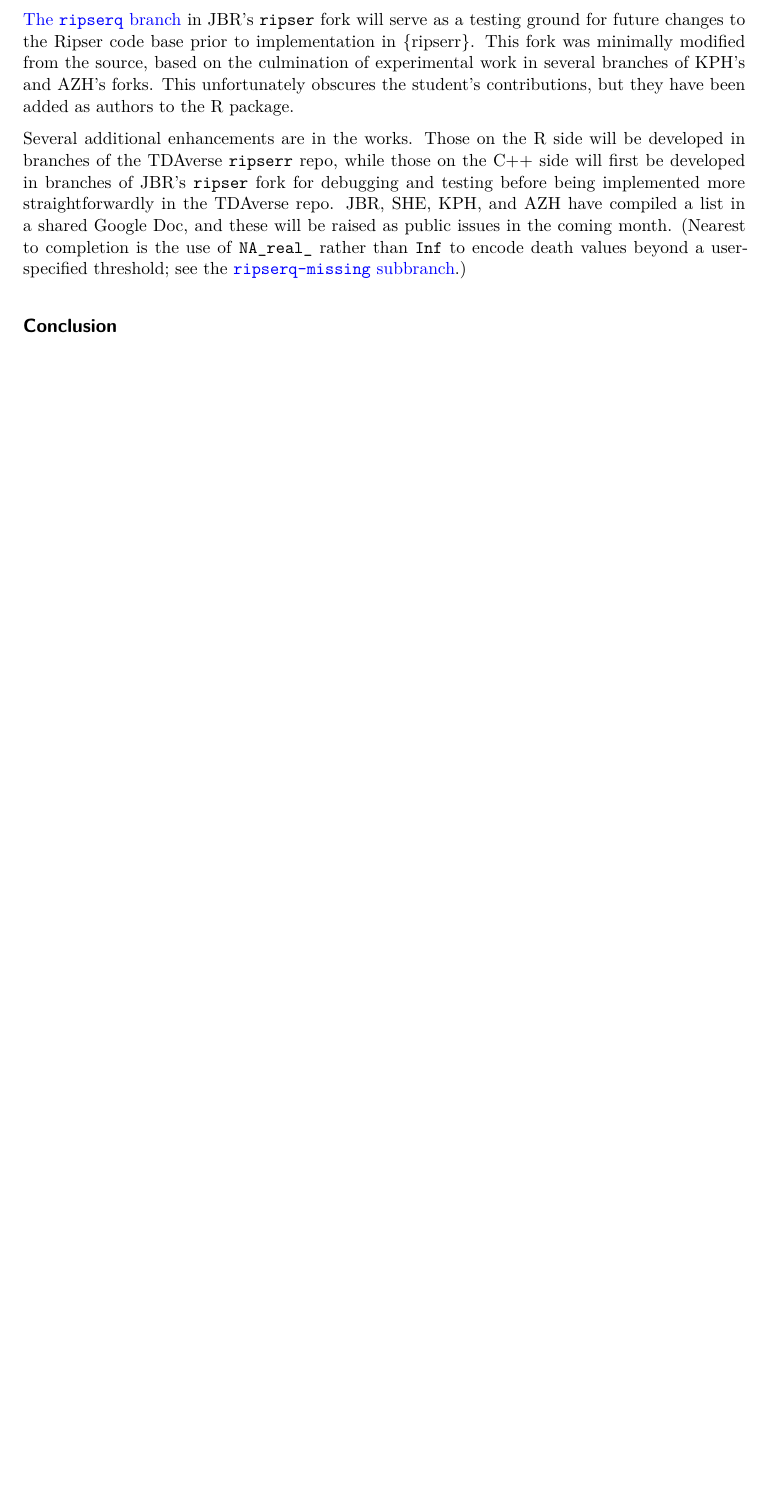
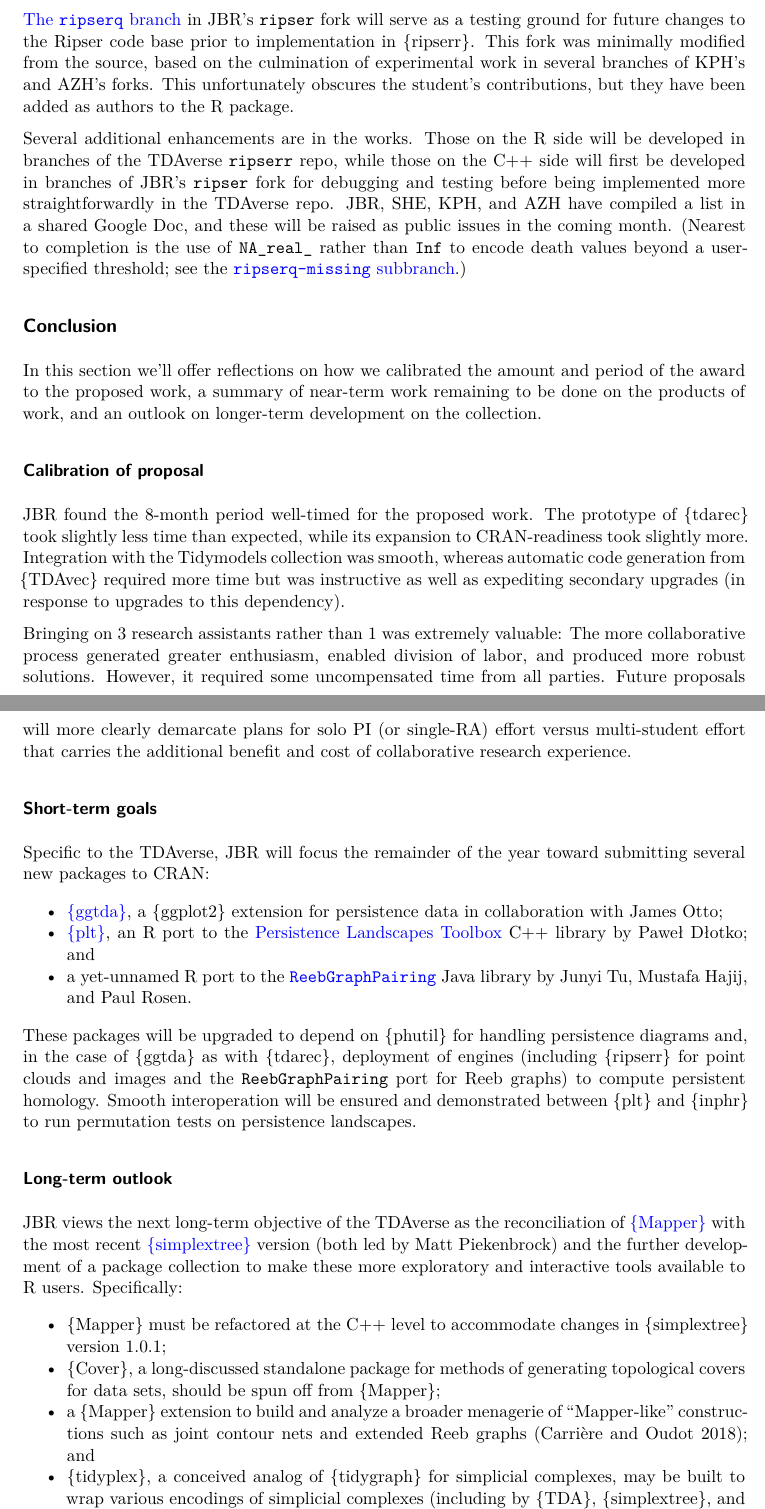
Before and after one commit to tdaverse/tdarec-grant, a Quarto document (2025-08-01/July2025.qmd): part of page 7 of 7 before the commit and two parts of pages 7 and 8 of 9 after it, the two joined at a grey line, cut so that both start at the same text, the shorter picture padded with empty space. Rendered offline with R 4.5, knitr and Pandoc in place of Quarto, then LaTeX, with nearby package versions.

Commit message:
draft conclusions

```diff
--- a/2025-08-01/July2025.qmd
+++ b/2025-08-01/July2025.qmd
@@ -248,3 +248,40 @@ Several additional enhancements are in the works. Those on the R side will be de
 
 ## Conclusion {-}
 
+In this section we'll offer reflections on how we calibrated the amount and period of the award to the proposed work, a summary of near-term work remaining to be done on the products of work, and an outlook on longer-term development on the collection.
+
+### Calibration of proposal {-}
+
+JBR found the 8-month period well-timed for the proposed work.
+The prototype of {tdarec} took slightly less time than expected, while its expansion to CRAN-readiness took slightly more.
+Integration with the Tidymodels collection was smooth, whereas automatic code generation from {TDAvec} required more time but was instructive as well as expediting secondary upgrades (in response to upgrades to this dependency).
+
+Bringing on 3 research assistants rather than 1 was extremely valuable:
+The more collaborative process generated greater enthusiasm, enabled division of labor, and produced more robust solutions.
+However, it required some uncompensated time from all parties.
+Future proposals will more clearly demarcate plans for solo PI (or single-RA) effort versus multi-student effort that carries the additional benefit and cost of collaborative research experience.
+
+
+
+### Short-term goals {-}
+
+Specific to the TDAverse, JBR will focus the remainder of the year toward submitting several new packages to CRAN:
+
+* [{ggtda}](https://github.com/tdaverse/ggtda), a {ggplot2} extension for persistence data in collaboration with James Otto;
+* [{plt}](https://github.com/corybrunson/plt), an R port to the [Persistence Landscapes Toolbox](https://www2.math.upenn.edu/~dlotko/persistenceLandscape.html) C++ library by Paweł Dłotko; and
+* a yet-unnamed R port to the [`ReebGraphPairing`](https://github.com/USFDataVisualization/ReebGraphPairing) Java library by Junyi Tu, Mustafa Hajij, and Paul Rosen.
+
+These packages will be upgraded to depend on {phutil} for handling persistence diagrams and, in the case of {ggtda} as with {tdarec}, deployment of engines (including {ripserr} for point clouds and images and the `ReebGraphPairing` port for Reeb graphs) to compute persistent homology.
+Smooth interoperation will be ensured and demonstrated between {plt} and {inphr} to run permutation tests on persistence landscapes.
+
+
+
+### Long-term outlook {-}
+
+JBR views the next long-term objective of the TDAverse as the reconciliation of [{Mapper}](https://github.com/peekxc/Mapper/) with the most recent [{simplextree}](https://cran.r-project.org/package=simplextree) version (both led by Matt Piekenbrock) and the further development of a package collection to make these more exploratory and interactive tools available to R users.
+Specifically:
+
+* {Mapper} must be refactored at the C++ level to accommodate changes in {simplextree} version 1.0.1;
+* {Cover}, a long-discussed standalone package for methods of generating topological covers for data sets, should be spun off from {Mapper};
+* a {Mapper} extension to build and analyze a broader menagerie of "Mapper-like" constructions such as joint contour nets and extended Reeb graphs [@carriere2018structure]; and
+* {tidyplex}, a conceived analog of {tidygraph} for simplicial complexes, may be built to wrap various encodings of simplicial complexes (including by {TDA}, {simplextree}, and others; see [{interplex}](https://cran.r-project.org/package=interplex)) to be elegantly printed and annotated.
```
Also changed, not shown: references.bib (+14 -0 lines), 2025-08-01/July2025.qmd (3 more changed lines).
